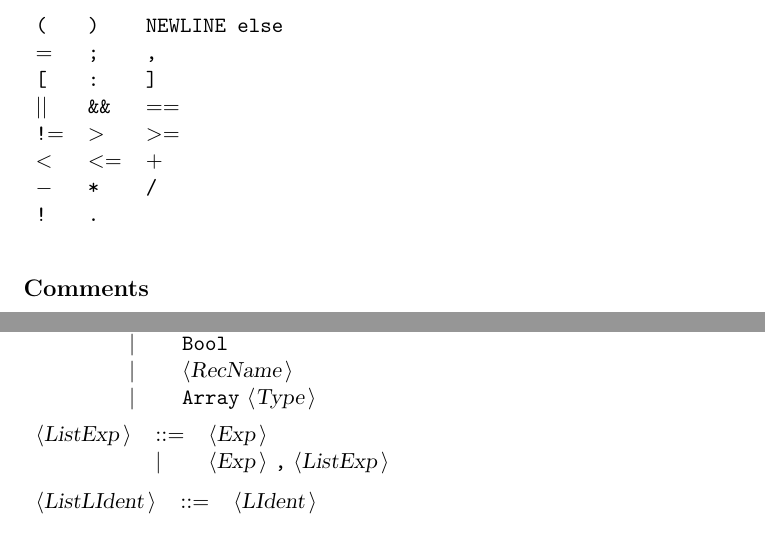
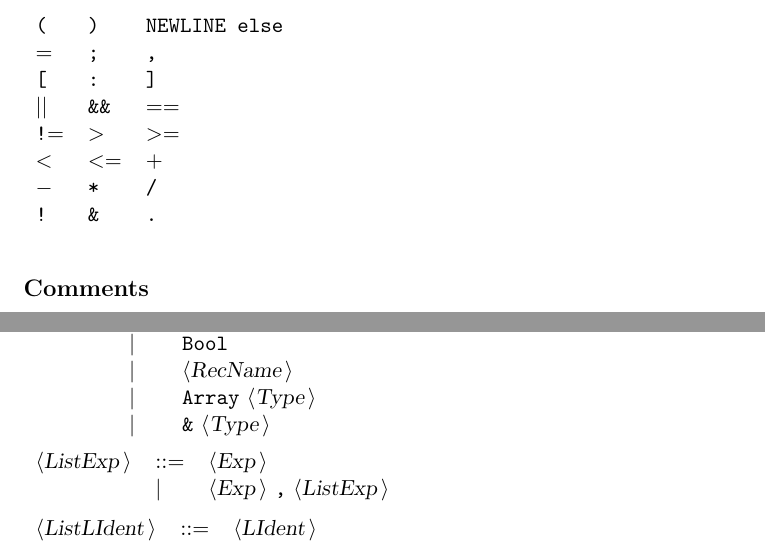
Before and after one commit to Wookesh/NOPE, a LaTeX document (Docgram.tex): two parts of pages 2 and 4 of 4, joined at a grey line, cut so that both start at the same text. Compiled offline with pdfLaTeX.

Commit message:
REFERENCES

```diff
--- a/Docgram.tex
+++ b/Docgram.tex
@@ -61,7 +61,7 @@ The symbols used in gram are the following: \\
 {\symb{!{$=$}}} &{\symb{{$>$}}} &{\symb{{$>$}{$=$}}} \\
 {\symb{{$<$}}} &{\symb{{$<$}{$=$}}} &{\symb{{$+$}}} \\
 {\symb{{$-$}}} &{\symb{*}} &{\symb{/}} \\
-{\symb{!}} &{\symb{.}} & \\
+{\symb{!}} &{\symb{\&}} &{\symb{.}} \\
 \end{tabular}\\
 
 \subsection*{Comments}
@@ -218,6 +218,7 @@ All other symbols are terminals.\\
  & {\delimit}  &{\terminal{Bool}}  \\
  & {\delimit}  &{\nonterminal{RecName}}  \\
  & {\delimit}  &{\terminal{Array}} {\nonterminal{Type}}  \\
+ & {\delimit}  &{\terminal{\&}} {\nonterminal{Type}}  \\
 \end{tabular}\\
 
 \begin{tabular}{lll}
```
Also changed, not shown: Docgram.txt (+2 -1 lines), 9 other files.
